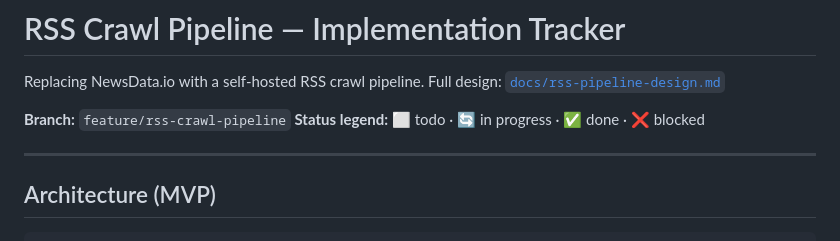
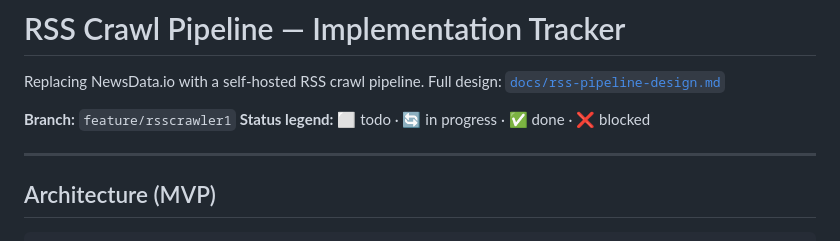
Before and after one commit to aishvar23/quydly, a Markdown page: RSS_PIPELINE.md, the part around one of its changes. Rendered like a GitHub page.

```diff
--- a/RSS_PIPELINE.md
+++ b/RSS_PIPELINE.md
@@ -3,7 +3,7 @@
 Replacing NewsData.io with a self-hosted RSS crawl pipeline.
 Full design: [`docs/rss-pipeline-design.md`](docs/rss-pipeline-design.md)
 
-**Branch:** `feature/rss-crawl-pipeline`
+**Branch:** `feature/rsscrawler1`
 **Status legend:** ⬜ todo · 🔄 in progress · ✅ done · ❌ blocked
 
 ---
```
Also changed, not shown: other parts of RSS_PIPELINE.md (+18 -18 lines).
